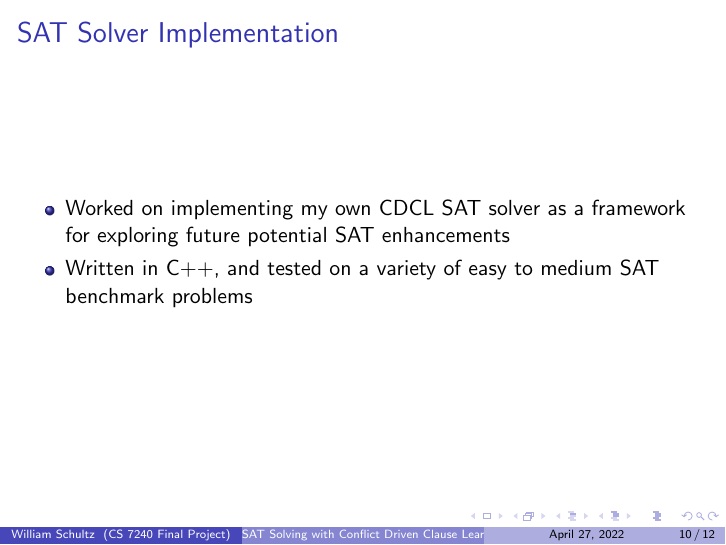
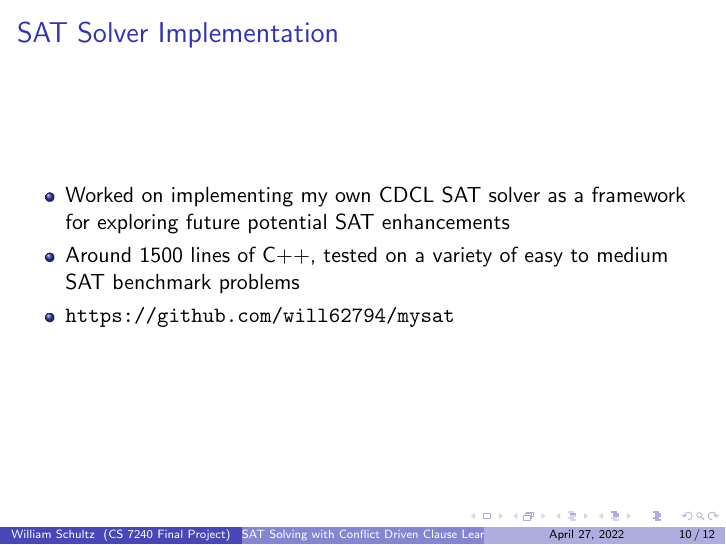
Before and after one commit to will62794/mysat, LaTeX slides (report/presentation/presentation.tex): page 16 of 19. Compiled offline with pdfLaTeX.

Commit message:
Minor edits

```diff
--- a/report/presentation/presentation.tex
+++ b/report/presentation/presentation.tex
@@ -146,7 +146,8 @@
 \begin{frame}{SAT Solver Implementation}
     \begin{itemize}
         \item Worked on implementing my own CDCL SAT solver as a framework for exploring future potential SAT enhancements
-        \item Written in C++, and tested on a variety of easy to medium SAT benchmark problems
+        \item Around 1500 lines of C++, tested on a variety of easy to medium SAT benchmark problems
+        \item \url{https://github.com/will62794/mysat}
     \end{itemize}
 \end{frame}
 
```
